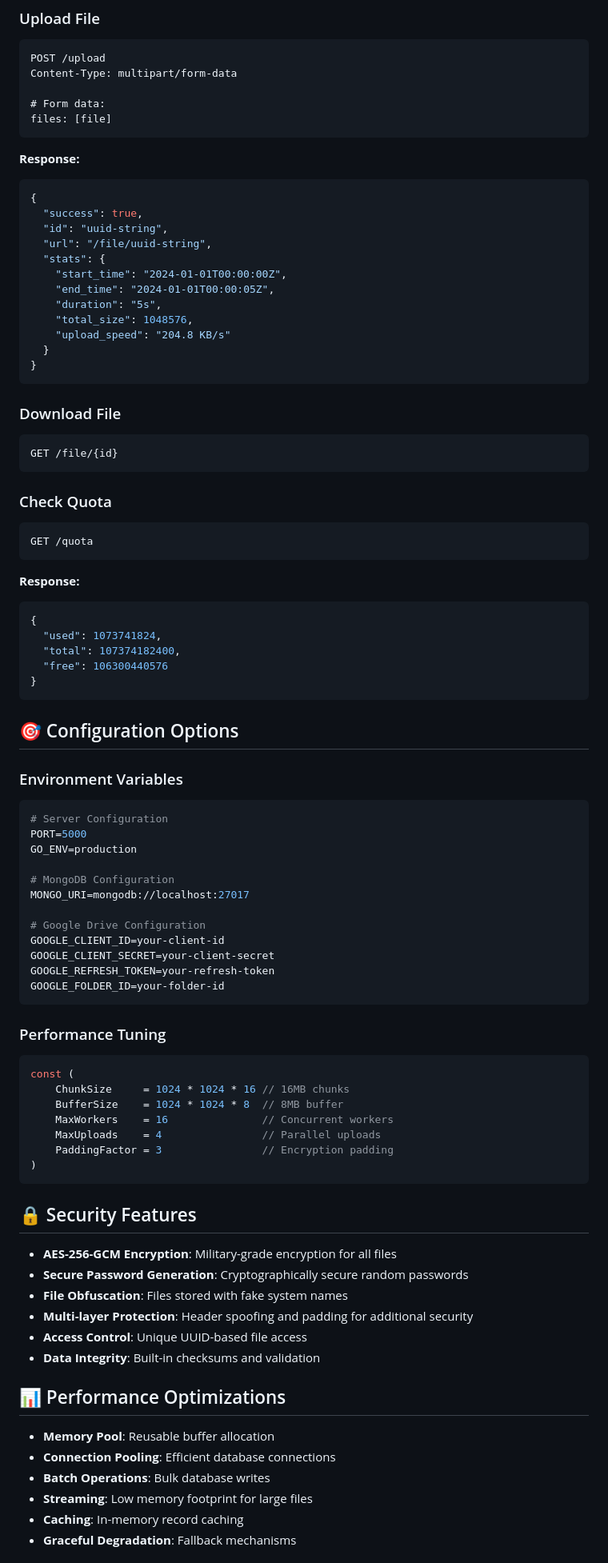
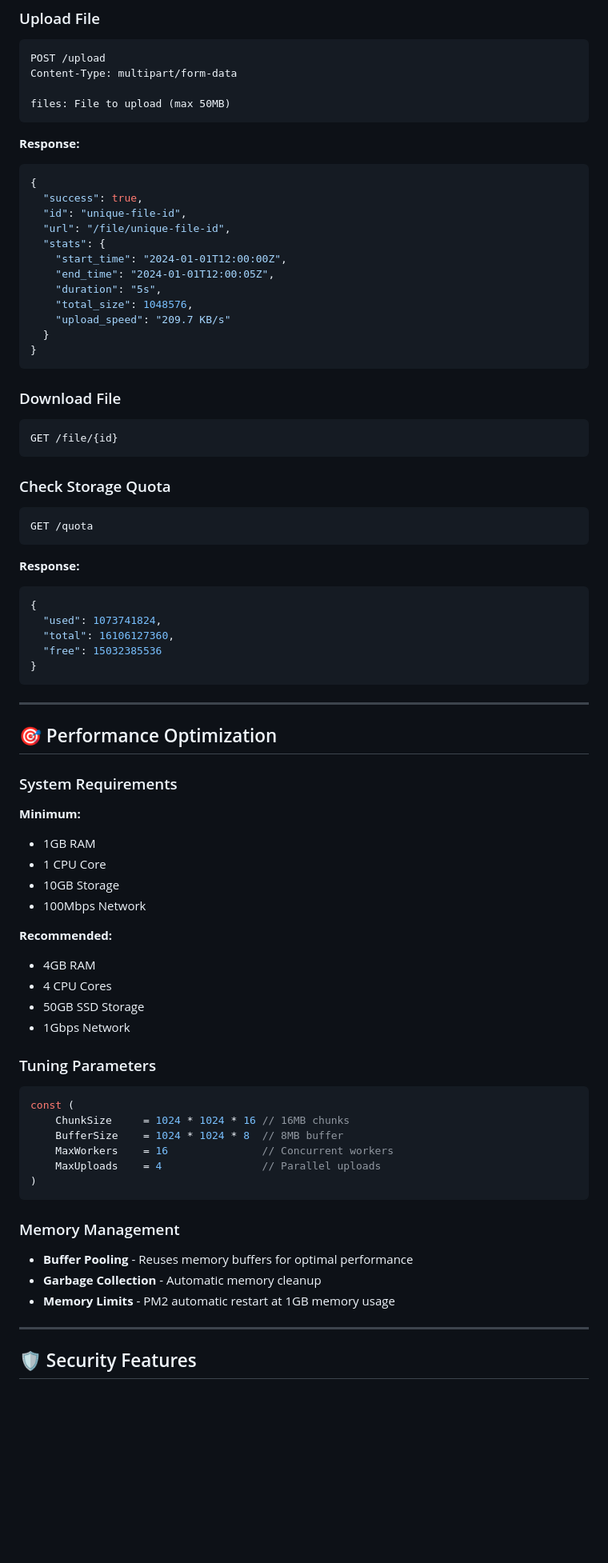
Before and after one commit to siputzx/web-uploder, a Markdown page: README.md, the part around the change printed below. Shown: that part at 80% size. GitHub-like rendering; blank space fills up the shorter version.

````diff
--- a/README.md
+++ b/README.md
@@ -281,22 +234,21 @@ sudo systemctl reload nginx
 POST /upload
 Content-Type: multipart/form-data
 
-# Form data:
-files: [file]
+files: File to upload (max 50MB)
 ```
 
 **Response:**
 ```json
 {
   "success": true,
-  "id": "uuid-string",
-  "url": "/file/uuid-string",
+  "id": "unique-file-id",
+  "url": "/file/unique-file-id",
   "stats": {
-    "start_time": "2024-01-01T00:00:00Z",
-    "end_time": "2024-01-01T00:00:05Z",
+    "start_time": "2024-01-01T12:00:00Z",
+    "end_time": "2024-01-01T12:00:05Z",
     "duration": "5s",
     "total_size": 1048576,
-    "upload_speed": "204.8 KB/s"
+    "upload_speed": "209.7 KB/s"
   }
 }
 ```
@@ -306,7 +258,7 @@ files: [file]
 GET /file/{id}
 ```
 
-### Check Quota
+### Check Storage Quota
 ```http
 GET /quota
 ```
@@ -315,31 +267,30 @@ GET /quota
 ```json
 {
   "used": 1073741824,
-  "total": 107374182400,
-  "free": 106300440576
+  "total": 16106127360,
+  "free": 15032385536
 }
 ```
 
-## 🎯 Configuration Options
+---
 
-### Environment Variables
+## 🎯 Performance Optimization
 
-```bash
-# Server Configuration
-PORT=5000
-GO_ENV=production
+### System Requirements
 
-# MongoDB Configuration
-MONGO_URI=mongodb://localhost:27017
+**Minimum:**
+- 1GB RAM
+- 1 CPU Core
+- 10GB Storage
+- 100Mbps Network
 
-# Google Drive Configuration
-GOOGLE_CLIENT_ID=your-client-id
-GOOGLE_CLIENT_SECRET=your-client-secret
-GOOGLE_REFRESH_TOKEN=your-refresh-token
-GOOGLE_FOLDER_ID=your-folder-id
-```
+**Recommended:**
+- 4GB RAM
+- 4 CPU Cores
+- 50GB SSD Storage
+- 1Gbps Network
 
-### Performance Tuning
+### Tuning Parameters
 
 ```go
 const (
@@ -347,25 +298,16 @@ const (
     BufferSize    = 1024 * 1024 * 8  // 8MB buffer
     MaxWorkers    = 16               // Concurrent workers
     MaxUploads    = 4                // Parallel uploads
-    PaddingFactor = 3                // Encryption padding
 )
 ```
 
-## 🔒 Security Features
+### Memory Management
 
-- **AES-256-GCM Encryption**: Military-grade encryption for all files
-- **Secure Password Generation**: Cryptographically secure random passwords
-- **File Obfuscation**: Files stored with fake system names
-- **Multi-layer Protection**: Header spoofing and padding for additional security
-- **Access Control**: Unique UUID-based file access
-- **Data Integrity**: Built-in checksums and validation
+- **Buffer Pooling** - Reuses memory buffers for optimal performance
+- **Garbage Collection** - Automatic memory cleanup
+- **Memory Limits** - PM2 automatic restart at 1GB memory usage
 
-## 📊 Performance Optimizations
+---
 
-- **Memory Pool**: Reusable buffer allocation
-- **Connection Pooling**: Efficient database connections
-- **Batch Operations**: Bulk database writes
-- **Streaming**: Low memory footprint for large files
-- **Caching**: In-memory record caching
-- **Graceful Degradation**: Fallback mechanisms
+## 🛡️ Security Features
 
````
Also changed, not shown: other parts of README.md (+240 -269 lines).
